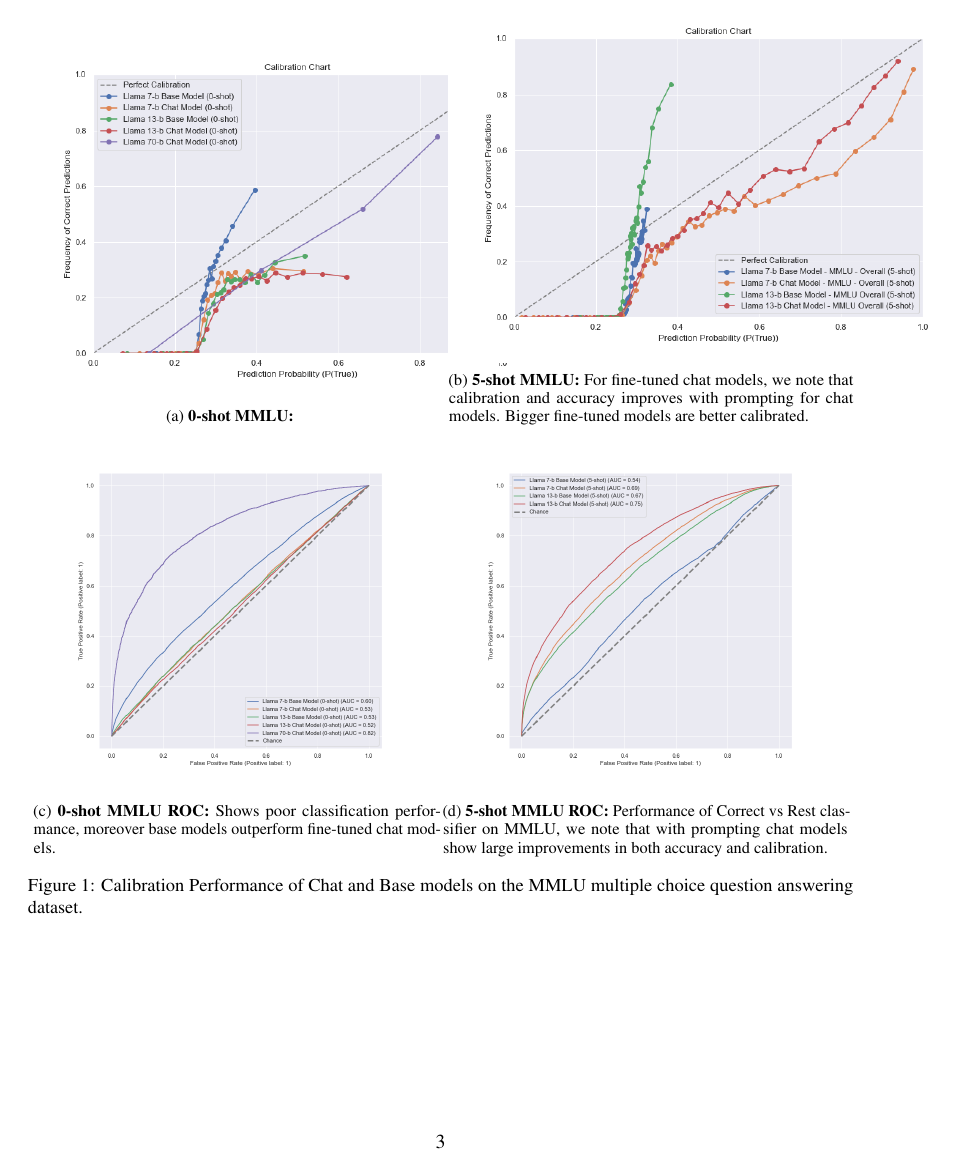
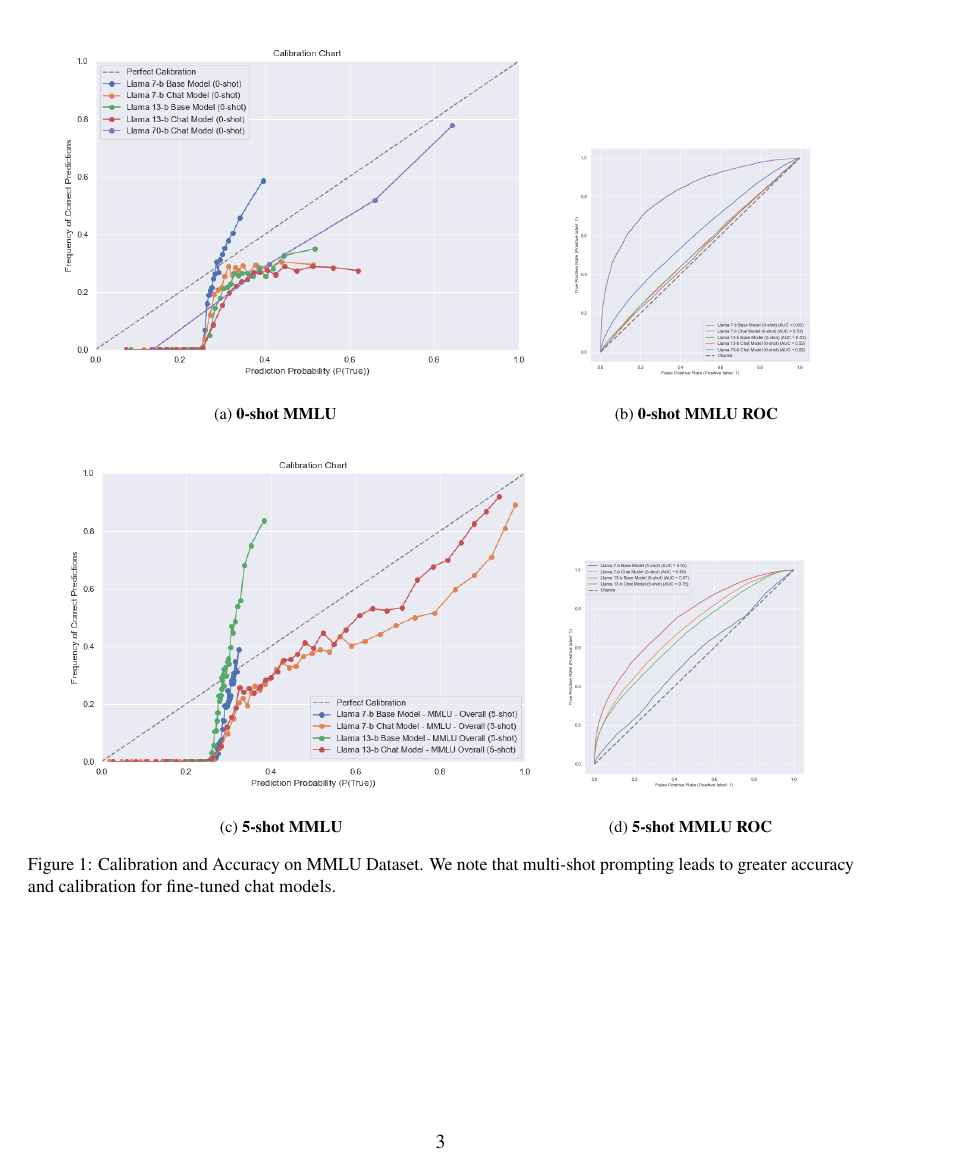
Before and after one commit to aakarsh/rl-llm-calibration-project-report, a LaTeX paper (report.tex): page 3 of 7. Compiled offline with pdfLaTeX.

Commit message:
Updates from Overleaf

```diff
--- a/report.tex
+++ b/report.tex
@@ -153,36 +153,35 @@ serves as a challenging dataset for most modern large language models and can be
 
 \begin{figure*}
      \centering
-     \begin{subfigure}[b]{0.49\textwidth}
-         \centering \includegraphics[width=1.3\textwidth]{figures/0-shot-MMLU.png}
-         \caption{\textbf{0-shot MMLU:} }
+     \begin{subfigure}[b]{0.60\textwidth}
+         \centering
+         \includegraphics[width=1.1\textwidth]{figures/0-shot-MMLU.png}
+         \caption{\textbf{0-shot MMLU} }
          \label{fig:0-shot-MMLU}
      \end{subfigure}
      \hfill
-     \begin{subfigure}[b]{0.49\textwidth}
+         \begin{subfigure}[b]{0.38\textwidth}
          \centering
-         \includegraphics[width=1.3\textwidth]{figures/5-shot-MMLU.png}
-         \caption{\textbf{5-shot MMLU:} For fine-tuned chat models, we note that
-         calibration and accuracy improves with prompting for chat models. Bigger fine-tuned models
-         are better calibrated.}
+         \includegraphics[width=0.9\textwidth]{figures/0-shot-MMLU-roc.png}
+         \caption{\textbf{0-shot MMLU ROC}}
+         \label{fig:0-shot-MMLU}
+    \end{subfigure}
+     \hfill
+     \begin{subfigure}[b]{0.60\textwidth}
+         \centering
+         \includegraphics[width=1.1\textwidth]{figures/5-shot-MMLU.png}
+         \caption{\textbf{5-shot MMLU} }
          \label{fig:5-shot-logicqa}
      \end{subfigure}
-     \hfill
-     \begin{subfigure}[b]{0.49\textwidth}
-         \centering \includegraphics[width=0.9\textwidth]{figures/0-shot-MMLU-roc.png}
-         \caption{\textbf{0-shot MMLU ROC:} Shows poor classification performance,
-         moreover base models outperform fine-tuned chat models.}
-         \label{fig:0-shot-MMLU}
-    \end{subfigure}
-     \begin{subfigure}[b]{0.49\textwidth}
-         \centering \includegraphics[width=0.9\textwidth]{figures/5-shot-MMLU-roc.png}
-         \caption{\textbf{5-shot MMLU ROC:} Performance of Correct vs Rest classifier on
-         MMLU, we note that with prompting chat models show large improvements in both accuracy
-         and calibration.}
+     \begin{subfigure}[b]{0.38\textwidth}
+         \centering
+         \includegraphics[width=0.9\textwidth]{figures/5-shot-MMLU-roc.png}
+         \caption{\textbf{5-shot MMLU ROC} }
          \label{fig:0-shot-MMLU}
     \end{subfigure}
 
-        \caption{Calibration Performance of Chat and Base models on the MMLU multiple choice question answering dataset.}
+        \caption{Calibration and Accuracy on MMLU Dataset. We note that multi-shot prompting leads
+        to greater accuracy and calibration for fine-tuned chat models.}
         \label{fig:three graphs}
 \end{figure*}
 
```
Also changed, not shown: report.tex (80 more changed lines). Lines whose indentation alone changed are shown as unchanged.
